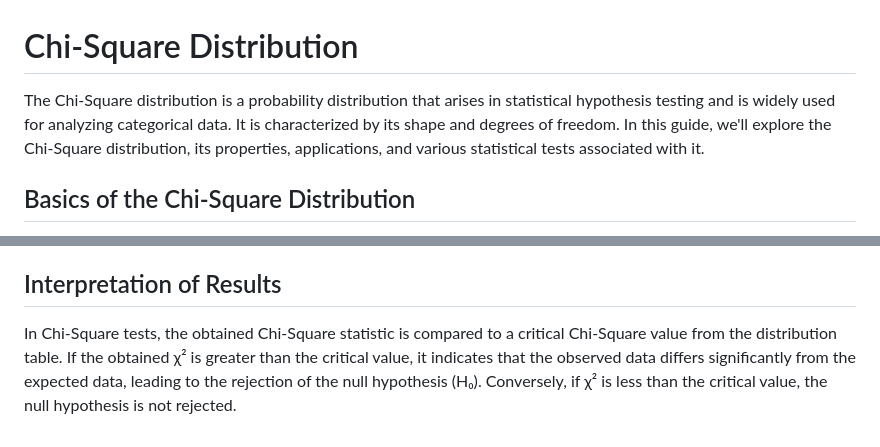
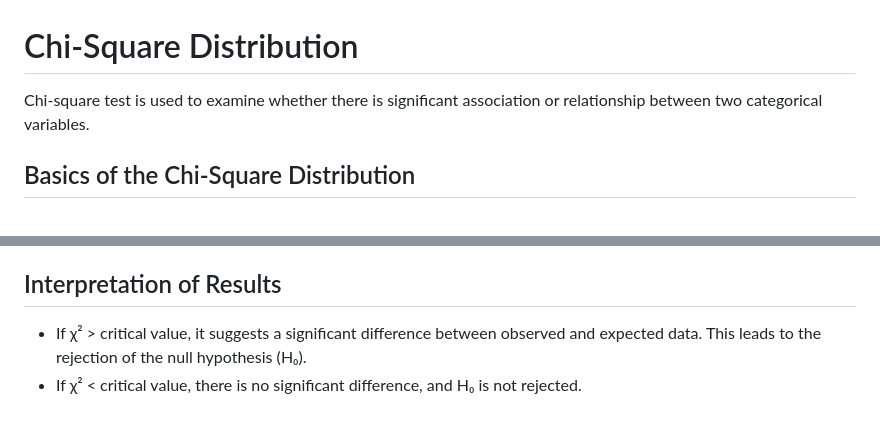
Before and after one commit to ShuxiChen/Data-Analytics-Course-Projects, a Markdown page: Statistical Methods and Data Analysis/Chi-square Test/README.md, 2 parts joined by grey strips. GitHub-like rendering.

```diff
--- a/Statistical Methods and Data Analysis/Chi-square Test/README.md
+++ b/Statistical Methods and Data Analysis/Chi-square Test/README.md
@@ -1,6 +1,6 @@
 # Chi-Square Distribution
 
-The Chi-Square distribution is a probability distribution that arises in statistical hypothesis testing and is widely used for analyzing categorical data. It is characterized by its shape and degrees of freedom. In this guide, we'll explore the Chi-Square distribution, its properties, applications, and various statistical tests associated with it.
+Chi-square test is used to examine whether there is significant association or relationship between two categorical variables.
 
 ## Basics of the Chi-Square Distribution
 
@@ -84,4 +83,6 @@ In Chi-Square tests, expected values (Eij for independence and homogeneity tests
 
 ## Interpretation of Results
 
-In Chi-Square tests, the obtained Chi-Square statistic is compared to a critical Chi-Square value from the distribution table. If the obtained χ² is greater than the critical value, it indicates that the observed data differs significantly from the expected data, leading to the rejection of the null hypothesis (H₀). Conversely, if χ² is less than the critical value, the null hypothesis is not rejected.
+- If χ² > critical value, it suggests a significant difference between observed and expected data.
+This leads to the rejection of the null hypothesis (H₀).
+- If χ² < critical value, there is no significant difference, and H₀ is not rejected.
```
Also changed, not shown: other parts of Statistical Methods and Data Analysis/Chi-square Test/README.md (+29 -30 lines).
